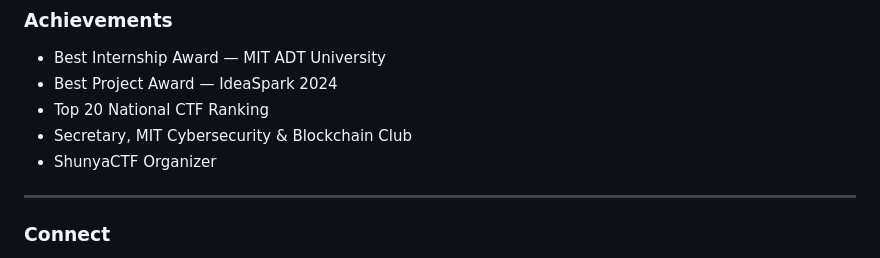
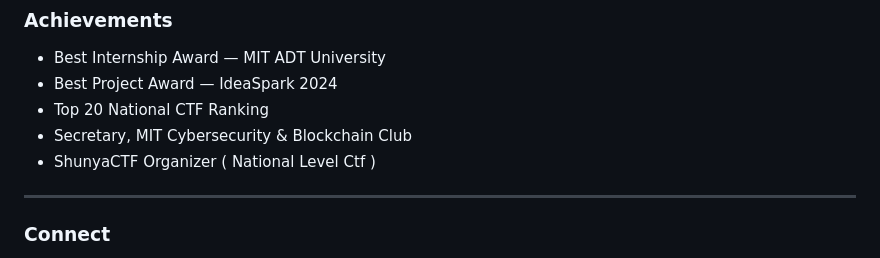
Before and after one commit to Kathan2004/Kathan2004, a Markdown page: README.md, the part around the change. Drawn GitHub-style.

```diff
--- a/README.md
+++ b/README.md
@@ -110,7 +110,7 @@ Bajaj Finserv Health
 * Best Project Award — IdeaSpark 2024
 * Top 20 National CTF Ranking
 * Secretary, MIT Cybersecurity & Blockchain Club
-* ShunyaCTF Organizer
+* ShunyaCTF Organizer ( National Level Ctf )
 
 ---
 
```
